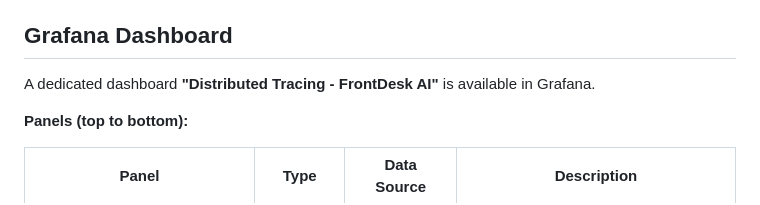
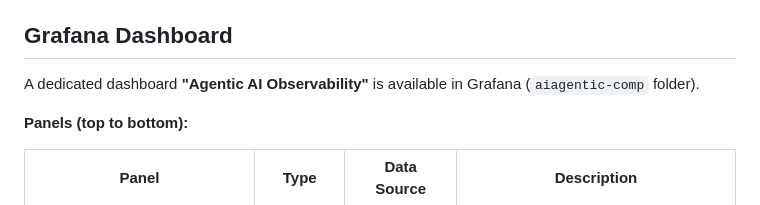
Before and after one commit to brainupgrade-in/aiagentic-comp-frontdeskai, a Markdown page: observability.md, the part around the change. Rendered like a GitHub page.

Commit message:
Update dashboard reference to Agentic AI Observability
Co-Authored-By: Claude Opus 4.6 <noreply@anthropic.com>

```diff
--- a/observability.md
+++ b/observability.md
@@ -281,7 +281,7 @@ Without `insecure=True`, the exporter attempts TLS and fails silently — traces
 
 ## Grafana Dashboard
 
-A dedicated dashboard **"Distributed Tracing - FrontDesk AI"** is available in Grafana.
+A dedicated dashboard **"Agentic AI Observability"** is available in Grafana (`aiagentic-comp` folder).
 
 **Panels (top to bottom):**
 
```
